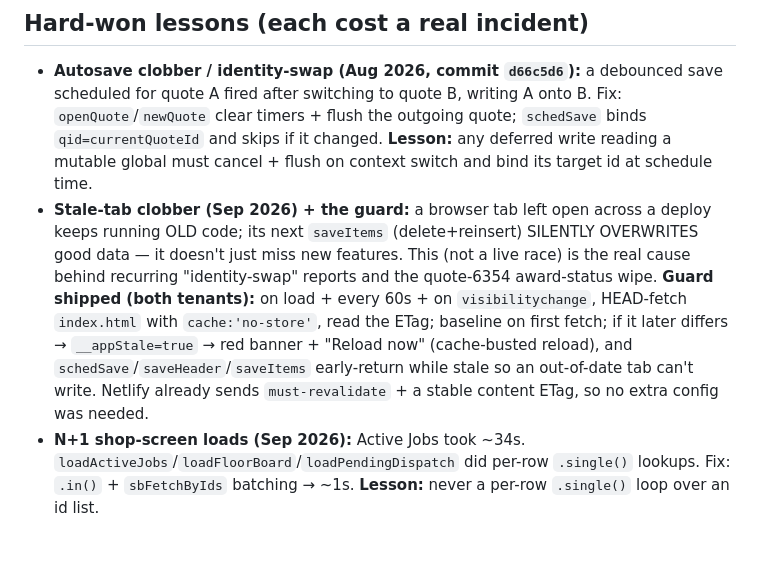
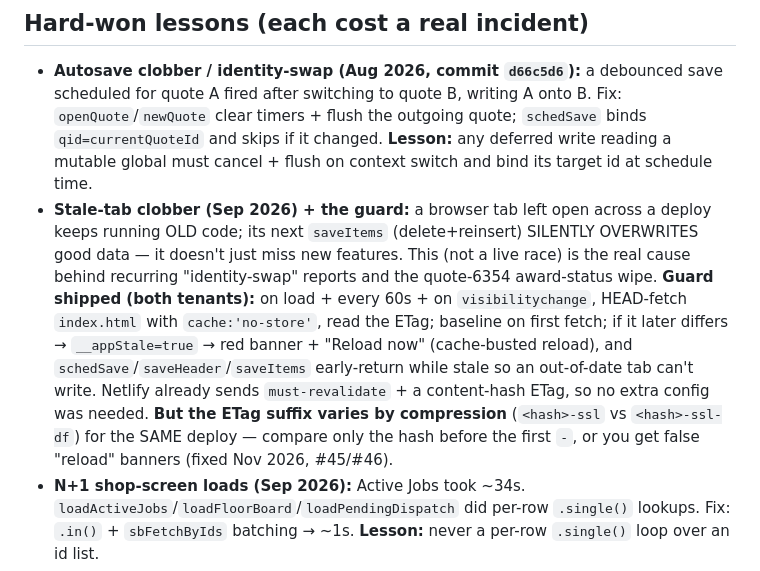
Before and after one commit to chrisbenyo/awf-quoting, a Markdown page: CLAUDE.md, the part around the change. Rendered like a GitHub page; blank space fills up the shorter version.

Commit message:
CLAUDE.md: note Netlify ETag suffix varies by compression
Co-Authored-By: Claude Opus 5.5 <noreply@anthropic.com>

```diff
--- a/CLAUDE.md
+++ b/CLAUDE.md
@@ -57,7 +57,7 @@ The future plan is "one codebase, one deploy fanning out to subdomains via hostn
 ## Hard-won lessons (each cost a real incident)
 
 - **Autosave clobber / identity-swap (Aug 2026, commit `d66c5d6`):** a debounced save scheduled for quote A fired after switching to quote B, writing A onto B. Fix: `openQuote`/`newQuote` clear timers + flush the outgoing quote; `schedSave` binds `qid=currentQuoteId` and skips if it changed. **Lesson:** any deferred write reading a mutable global must cancel + flush on context switch and bind its target id at schedule time.
-- **Stale-tab clobber (Sep 2026) + the guard:** a browser tab left open across a deploy keeps running OLD code; its next `saveItems` (delete+reinsert) SILENTLY OVERWRITES good data — it doesn't just miss new features. This (not a live race) is the real cause behind recurring "identity-swap" reports and the quote-6354 award-status wipe. **Guard shipped (both tenants):** on load + every 60s + on `visibilitychange`, HEAD-fetch `index.html` with `cache:'no-store'`, read the ETag; baseline on first fetch; if it later differs → `__appStale=true` → red banner + "Reload now" (cache-busted reload), and `schedSave`/`saveHeader`/`saveItems` early-return while stale so an out-of-date tab can't write. Netlify already sends `must-revalidate` + a stable content ETag, so no extra config was needed.
+- **Stale-tab clobber (Sep 2026) + the guard:** a browser tab left open across a deploy keeps running OLD code; its next `saveItems` (delete+reinsert) SILENTLY OVERWRITES good data — it doesn't just miss new features. This (not a live race) is the real cause behind recurring "identity-swap" reports and the quote-6354 award-status wipe. **Guard shipped (both tenants):** on load + every 60s + on `visibilitychange`, HEAD-fetch `index.html` with `cache:'no-store'`, read the ETag; baseline on first fetch; if it later differs → `__appStale=true` → red banner + "Reload now" (cache-busted reload), and `schedSave`/`saveHeader`/`saveItems` early-return while stale so an out-of-date tab can't write. Netlify already sends `must-revalidate` + a content-hash ETag, so no extra config was needed. **But the ETag suffix varies by compression** (`<hash>-ssl` vs `<hash>-ssl-df`) for the SAME deploy — compare only the hash before the first `-`, or you get false "reload" banners (fixed Nov 2026, #45/#46).
 - **N+1 shop-screen loads (Sep 2026):** Active Jobs took ~34s. `loadActiveJobs`/`loadFloorBoard`/`loadPendingDispatch` did per-row `.single()` lookups. Fix: `.in()` + `sbFetchByIds` batching → ~1s. **Lesson:** never a per-row `.single()` loop over an id list.
 - **Double unit conversion (Sep 2026):** metric drawings sometimes store the unit in the value (`width:"306mm"` alongside `widthUnit:"mm"`); `parseFraction()` already returns inches for unit-suffixed values, so `dimToFracIn()` re-toggling `/25.4` printed 7/16" for a 12-1/2" plate. Fix: give `dimToFracIn` the same `hasExplicit` guard `resolveLength` uses.
 - **mm→inch rounding (Sep 2026):** round to NEAREST 1/16 (`Math.round(decimal*16)`), not floor. Shop-floor resolution; matches how the fabricators (Jerry) hand-write dims.
```
